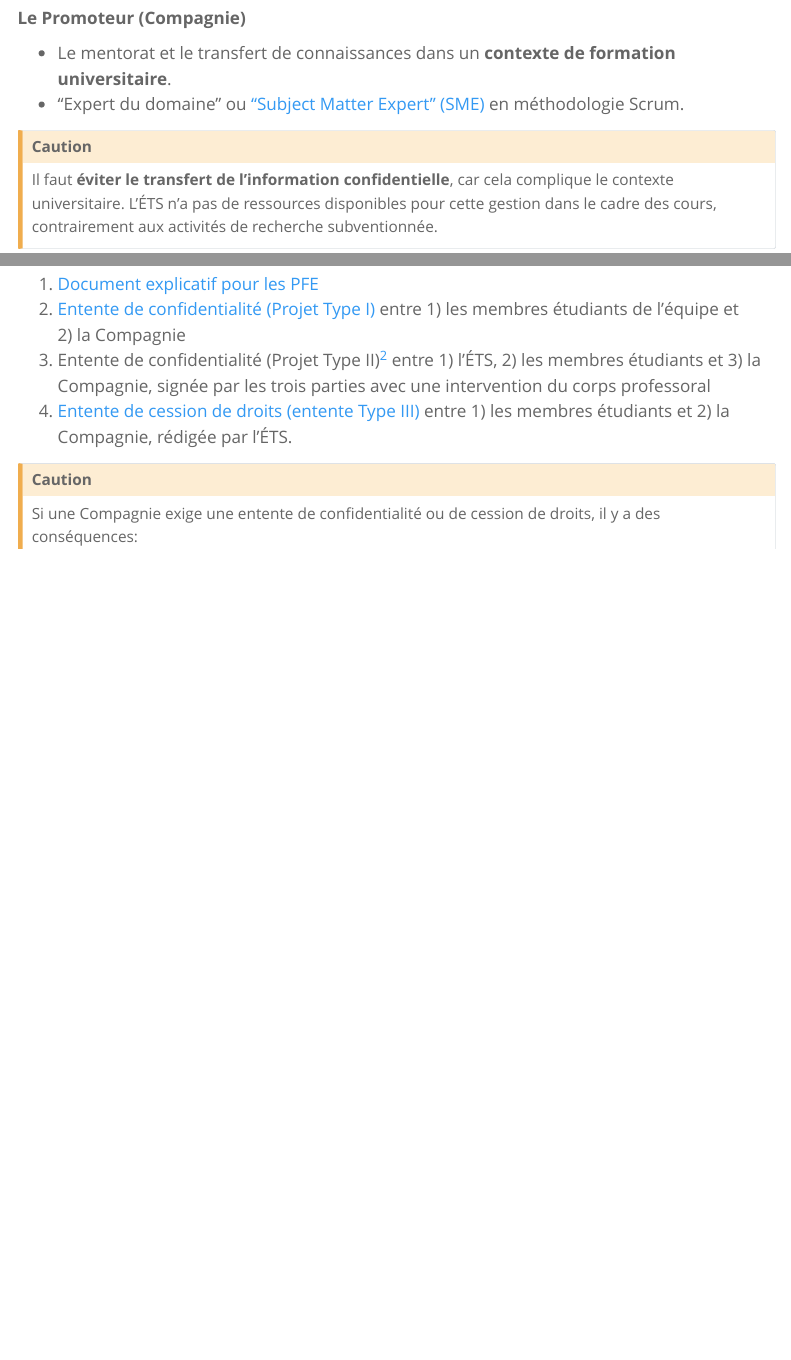
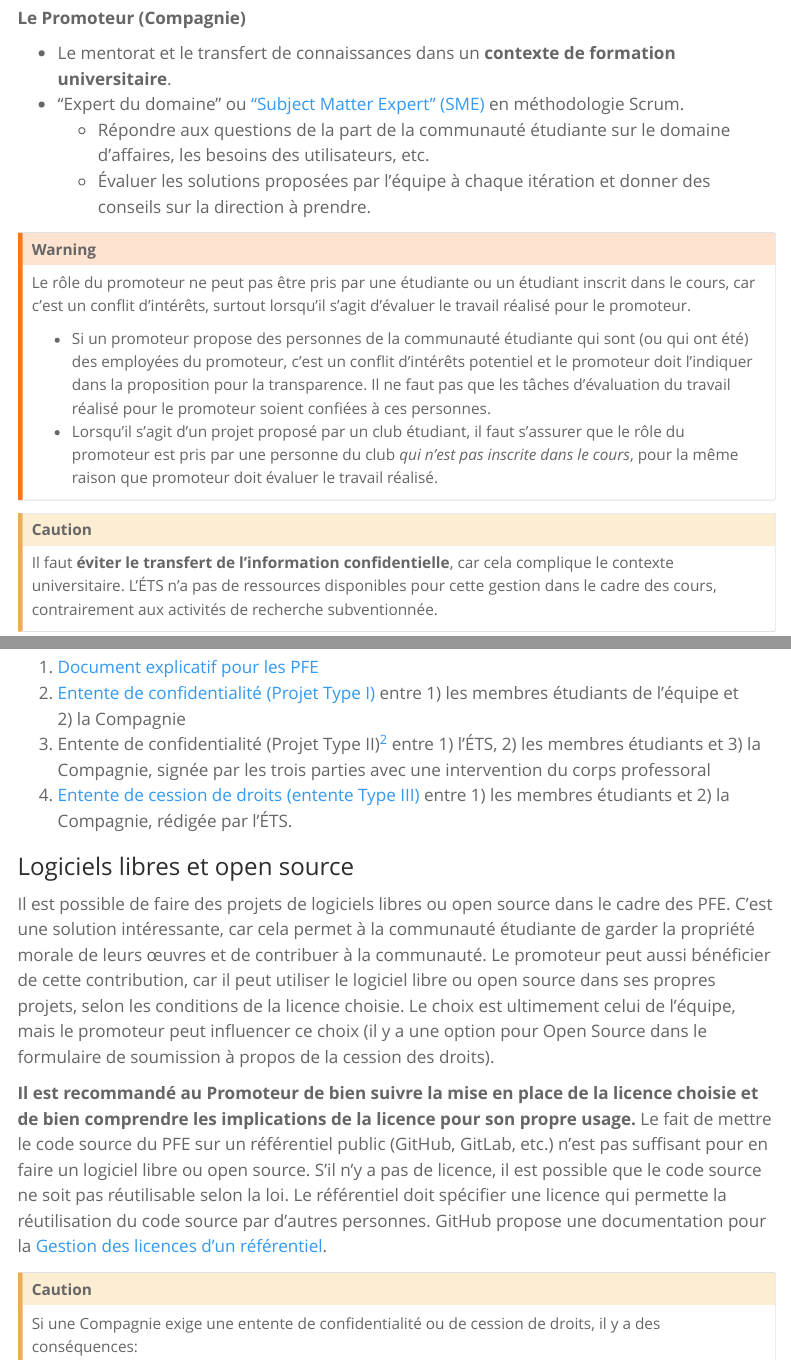
Before and after one commit to fuhrmanator/gtilog795-web, a Quarto document (guidePromoteur.qmd): the page in a window 1100 px wide, from 2410 px down, and a second part further down, joined at a grey line. Rendered offline with R 4.5, knitr and Pandoc in place of Quarto, with nearby package versions; menus at the side of the page are left out.

Commit message:
Conflit étudiants employes, Open Source, projet reconduits

```diff
--- a/guidePromoteur.qmd
+++ b/guidePromoteur.qmd
@@ -91,6 +91,15 @@ Les droits de PI du corps professoral de l'ÉTS appartiennent à l'ÉTS.
 
 - Le mentorat et le transfert de connaissances dans un **contexte de formation universitaire**.
 - "Expert du domaine" ou ["Subject Matter Expert" (SME)](https://scrumdictionary.com/term/subject-matter-expert-sme/) en méthodologie Scrum.
+  - Répondre aux questions de la part de la communauté étudiante sur le domaine d'affaires, les besoins des utilisateurs, etc.
+  - Évaluer les solutions proposées par l'équipe à chaque itération et donner des conseils sur la direction à prendre.
+
+::: {.callout-warning appearance="simple"}
+Le rôle du promoteur ne peut pas être pris par une étudiante ou un étudiant inscrit dans le cours, car c'est un conflit d'intérêts, surtout lorsqu'il s'agit d'évaluer le travail réalisé pour le promoteur.
+
+- Si un promoteur propose des personnes de la communauté étudiante qui sont (ou qui ont été) des employées du promoteur, c'est un conflit d'intérêts potentiel et le promoteur doit l'indiquer dans la proposition pour la transparence. Il ne faut pas que les tâches d'évaluation du travail réalisé pour le promoteur soient confiées à ces personnes.
+- Lorsqu'il s'agit d'un projet proposé par un club étudiant, il faut s'assurer que le rôle du promoteur est pris par une personne du club _qui n'est pas inscrite dans le cours_, pour la même raison que promoteur doit évaluer le travail réalisé.
+:::
 
 ::: {.callout-caution appearance="simple"}
 Il faut **éviter le transfert de l'information confidentielle**, car cela complique le contexte universitaire. L'ÉTS n'a pas de ressources disponibles pour cette gestion dans le cadre des cours, contrairement aux activités de recherche subventionnée.
@@ -132,6 +141,19 @@ Pour réduire les risques de délais des PFE, il y a plusieurs outils disponible
 4. [Entente de cession de droits (entente Type III)][EntenteTypeIII] entre 1)\ les membres étudiants et 2)\ la Compagnie, rédigée par l'ÉTS.
 
 [^EntenteTypeII]: Pour accéder à l'entente de confidentialité (Type II), il faut avoir déjà en place _un projet de recherche avec l'ÉTS_. [Contacter le responsable des PFE au Département de génie logiciel et des TI][ContacterResponsableProjetTypeII].
+
+### Logiciels libres et open source
+
+Il est possible de faire des projets de logiciels libres ou open source dans le cadre des PFE.
+C'est une solution intéressante, car cela permet à la communauté étudiante de garder la propriété morale de leurs œuvres et de contribuer à la communauté.
+Le promoteur peut aussi bénéficier de cette contribution, car il peut utiliser le logiciel libre ou open source dans ses propres projets, selon les conditions de la licence choisie.
+Le choix est ultimement celui de l'équipe, mais le promoteur peut influencer ce choix (il y a une option pour Open Source dans le formulaire de soumission à propos de la cession des droits).
+
+**Il est recommandé au Promoteur de bien suivre la mise en place de la licence choisie et de bien comprendre les implications de la licence pour son propre usage.**
+Le fait de mettre le code source du PFE sur un référentiel public (GitHub, GitLab, etc.) n'est pas suffisant pour en faire un logiciel libre ou open source.
+S'il n'y a pas de licence, il est possible que le code source ne soit pas réutilisable selon la loi.
+Le référentiel doit spécifier une licence qui permette la réutilisation du code source par d'autres personnes.
+GitHub propose une documentation pour la [Gestion des licences d'un référentiel](https://docs.github.com/fr/repositories/managing-your-repositorys-settings-and-features/customizing-your-repository/licensing-a-repository).
 
 ::: {.callout-caution appearance="simple"}
 Si une Compagnie exige une entente de confidentialité ou de cession de droits, il y a des conséquences:
```
Also changed, not shown: guidePromoteur.qmd (6 more changed lines).
